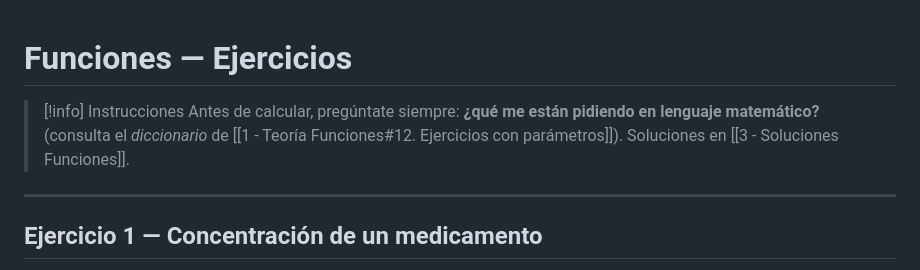
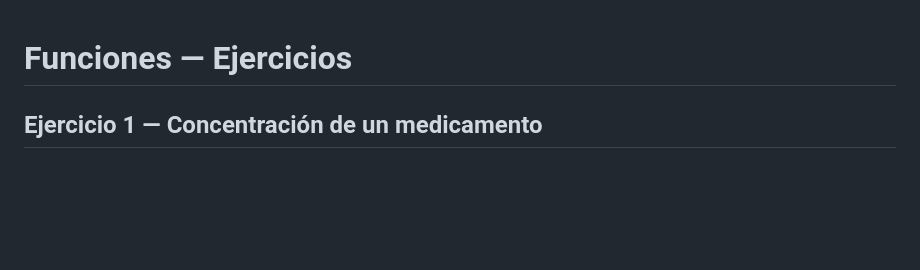
Before and after one commit to zarapito/mates_ccss_2, a Markdown page: apuntes/2 - Ejercicios Funciones.md, the part around the change. Rendered like a GitHub page; blank space fills up the shorter version.

Commit message:
Clean up instructions in Funciones exercises
Removed instructions and references from the exercises document.

```diff
--- a/apuntes/2 - Ejercicios Funciones.md
+++ b/apuntes/2 - Ejercicios Funciones.md
@@ -1,10 +1,4 @@
 # Funciones — Ejercicios
-
-> [!info] Instrucciones
-> Antes de calcular, pregúntate siempre: **¿qué me están pidiendo en lenguaje matemático?** (consulta el *diccionario* de [[1 - Teoría Funciones#12. Ejercicios con parámetros]]).
-> Soluciones en [[3 - Soluciones Funciones]].
-
----
 
 ## Ejercicio 1 — Concentración de un medicamento
 
```
